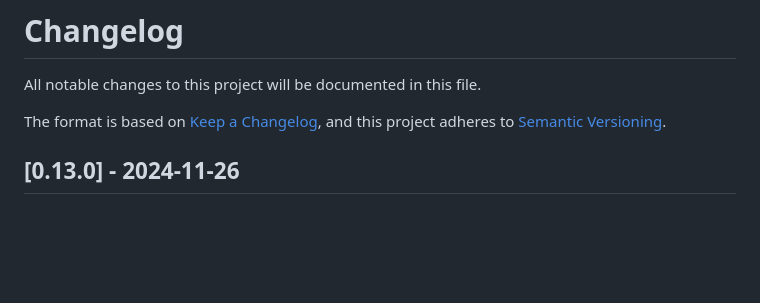
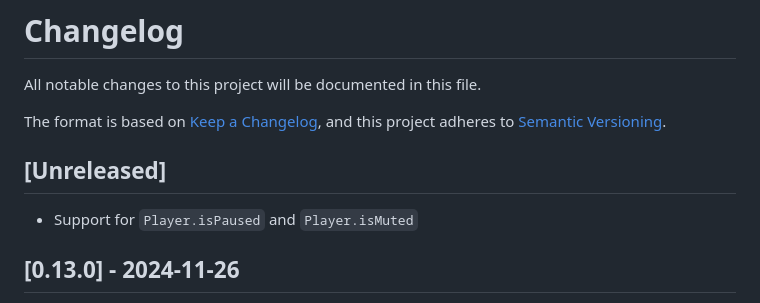
Before and after one commit to bitmovin/bitmovin-player-flutter, a Markdown page: CHANGELOG.md, the part around the change. GitHub-like rendering; blank space fills up the shorter version.

Commit message:
Add CHANGELOG entry

```diff
--- a/CHANGELOG.md
+++ b/CHANGELOG.md
@@ -3,6 +3,9 @@ All notable changes to this project will be documented in this file.
 
 The format is based on [Keep a Changelog](https://keepachangelog.com/),
 and this project adheres to [Semantic Versioning](https://semver.org/).
+
+## [Unreleased]
+- Support for `Player.isPaused` and `Player.isMuted`
 
 ## [0.13.0] - 2024-11-26
 - Introduce platform support for web.
```
